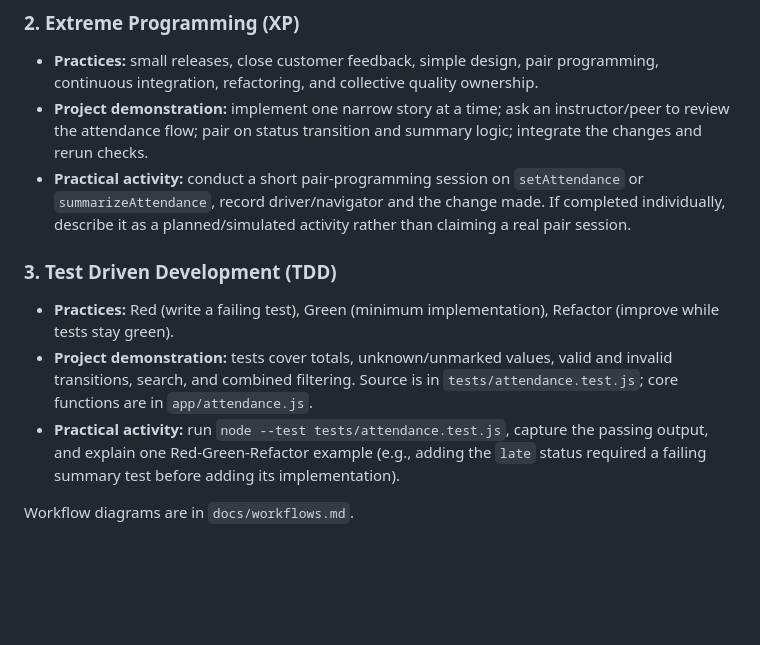
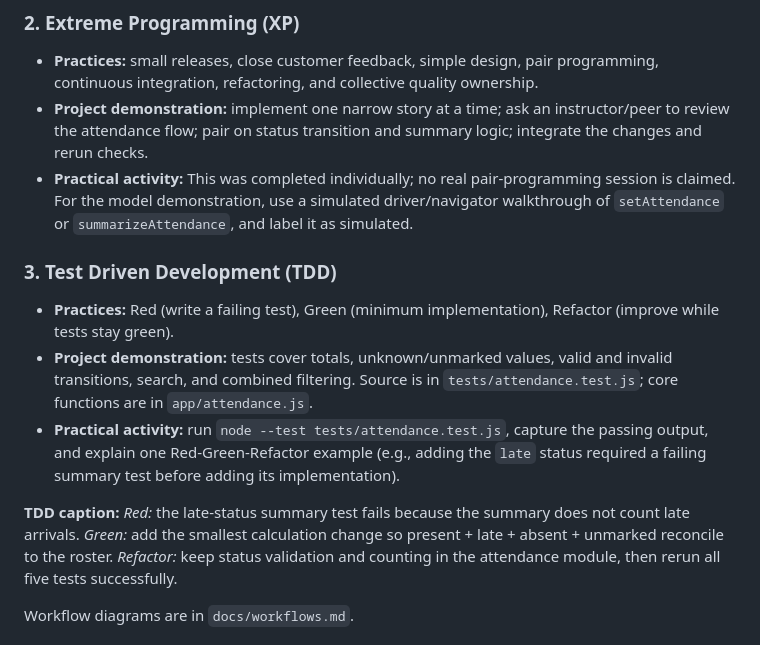
Before and after one commit to AnmolShelar/student-attendance-agile, a Markdown page: docs/assignment-report.md, the part around one of its changes. Rendered like a GitHub page; blank space fills up the shorter version.

```diff
--- a/docs/assignment-report.md
+++ b/docs/assignment-report.md
@@ -46,13 +49,15 @@ An instructor needs an attendance tracker that is simple to use during class. Th
 
 - **Practices:** small releases, close customer feedback, simple design, pair programming, continuous integration, refactoring, and collective quality ownership.
 - **Project demonstration:** implement one narrow story at a time; ask an instructor/peer to review the attendance flow; pair on status transition and summary logic; integrate the changes and rerun checks.
-- **Practical activity:** conduct a short pair-programming session on `setAttendance` or `summarizeAttendance`, record driver/navigator and the change made. If completed individually, describe it as a planned/simulated activity rather than claiming a real pair session.
+- **Practical activity:** This was completed individually; no real pair-programming session is claimed. For the model demonstration, use a simulated driver/navigator walkthrough of `setAttendance` or `summarizeAttendance`, and label it as simulated.
 
 ### 3. Test Driven Development (TDD)
 
 - **Practices:** Red (write a failing test), Green (minimum implementation), Refactor (improve while tests stay green).
 - **Project demonstration:** tests cover totals, unknown/unmarked values, valid and invalid transitions, search, and combined filtering. Source is in `tests/attendance.test.js`; core functions are in `app/attendance.js`.
 - **Practical activity:** run `node --test tests/attendance.test.js`, capture the passing output, and explain one Red-Green-Refactor example (e.g., adding the `late` status required a failing summary test before adding its implementation).
+
+**TDD caption:** *Red:* the late-status summary test fails because the summary does not count late arrivals. *Green:* add the smallest calculation change so present + late + absent + unmarked reconcile to the roster. *Refactor:* keep status validation and counting in the attendance module, then rerun all five tests successfully.
 
 Workflow diagrams are in `docs/workflows.md`.
 
```
Also changed, not shown: other parts of docs/assignment-report.md (+23 -18 lines), jira/sprint-plan.md (+16 -14 lines).
